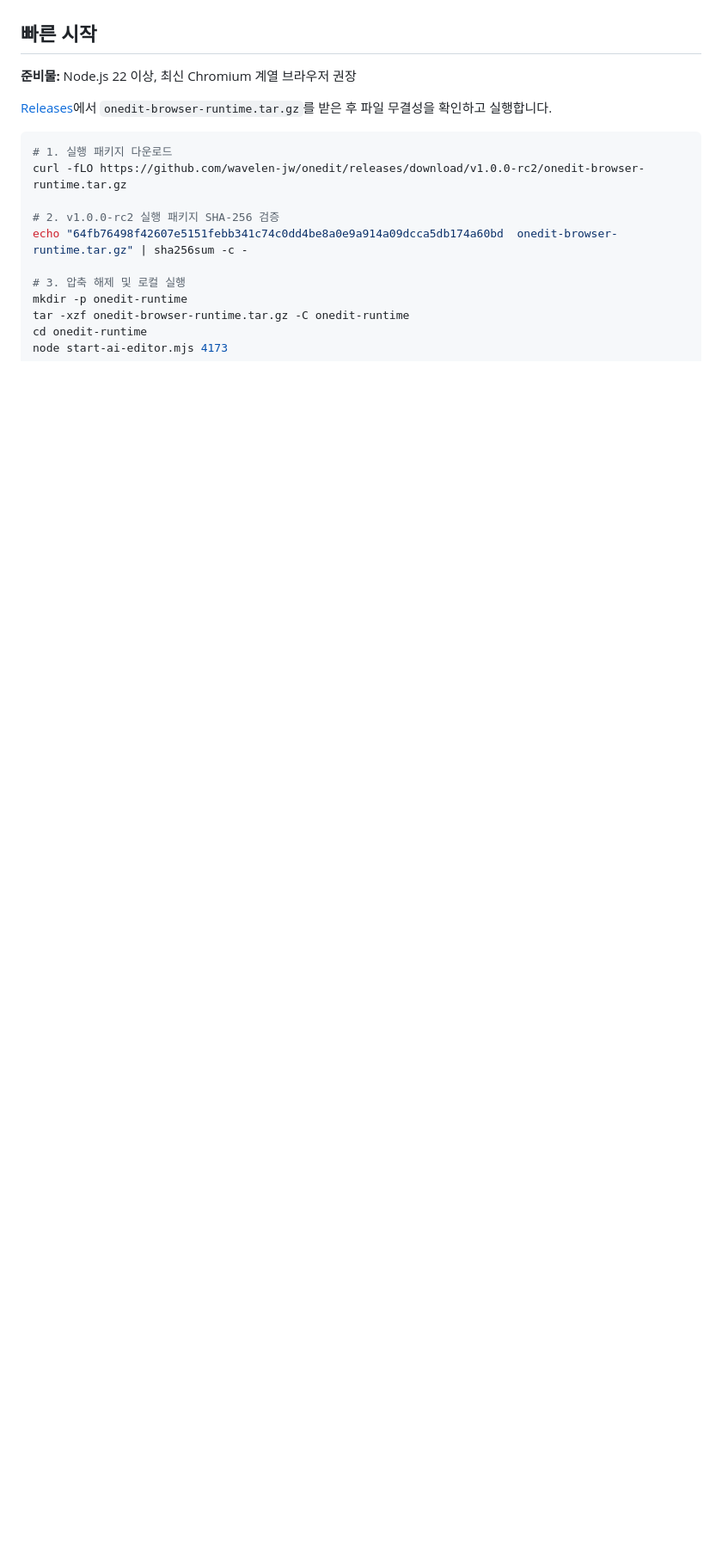
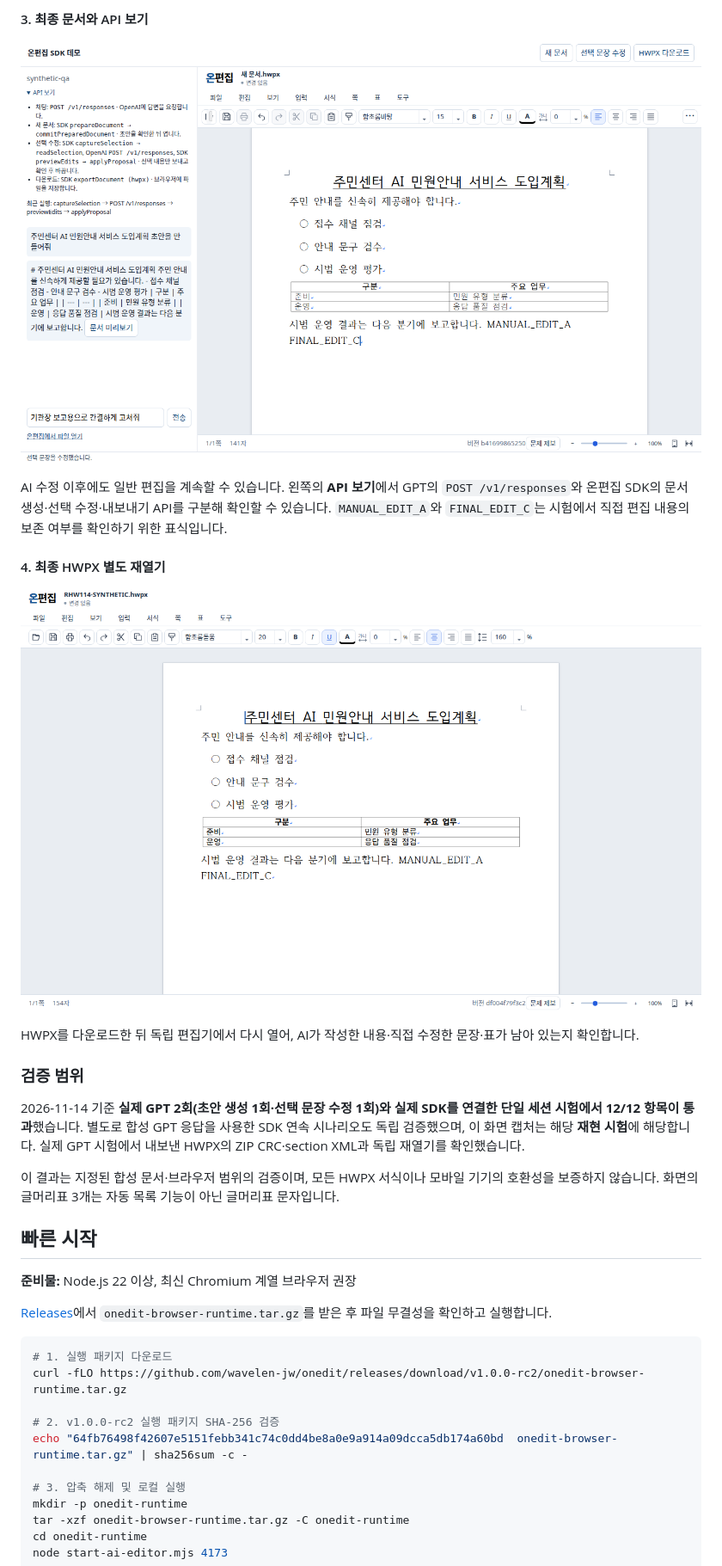
Before and after one commit to wavelen-jw/onedit, a Markdown page: README.md, the part around one of its changes. Shown at 86% size. GitHub-like rendering; pictures changed too: docs/images/ai-demo/03-final-document.png (added), docs/images/ai-demo/05-reopen-document.png (added); blank space fills up the shorter version.

Commit message:
docs: document AI editing scenario and add browser screenshots

```diff
--- a/README.md
+++ b/README.md
@@ -28,3 +62,18 @@
+#### 3. 최종 문서와 API 보기
+![온편집 AI 데모: AI 수정과 수동 편집이 반영된 문서 및 API 설명](docs/images/ai-demo/03-final-document.png)
+
+AI 수정 이후에도 일반 편집을 계속할 수 있습니다. 왼쪽의 **API 보기**에서 GPT의 `POST /v1/responses`와 온편집 SDK의 문서 생성·선택 수정·내보내기 API를 구분해 확인할 수 있습니다. `MANUAL_EDIT_A`와 `FINAL_EDIT_C`는 시험에서 직접 편집 내용의 보존 여부를 확인하기 위한 표식입니다.
+
+#### 4. 최종 HWPX 별도 재열기
+![온편집 AI 데모: 다운로드한 HWPX를 독립 편집기에서 다시 연 결과](docs/images/ai-demo/05-reopen-document.png)
+
+HWPX를 다운로드한 뒤 독립 편집기에서 다시 열어, AI가 작성한 내용·직접 수정한 문장·표가 남아 있는지 확인합니다.
+
+### 검증 범위
+
+2026-11-14 기준 **실제 GPT 2회(초안 생성 1회·선택 문장 수정 1회)와 실제 SDK를 연결한 단일 세션 시험에서 12/12 항목이 통과**했습니다. 별도로 합성 GPT 응답을 사용한 SDK 연속 시나리오도 독립 검증했으며, 이 화면 캡처는 해당 **재현 시험**에 해당합니다. 실제 GPT 시험에서 내보낸 HWPX의 ZIP CRC·section XML과 독립 재열기를 확인했습니다.
+
+이 결과는 지정된 합성 문서·브라우저 범위의 검증이며, 모든 HWPX 서식이나 모바일 기기의 호환성을 보증하지 않습니다. 화면의 글머리표 3개는 자동 목록 기능이 아닌 글머리표 문자입니다.
 
 ## 빠른 시작
 
```
Also changed, not shown: other parts of README.md (+34 -0 lines), docs/images/ai-demo/01-draft-preview.png (added), docs/images/ai-demo/02-selection-rewrite.png (added).
